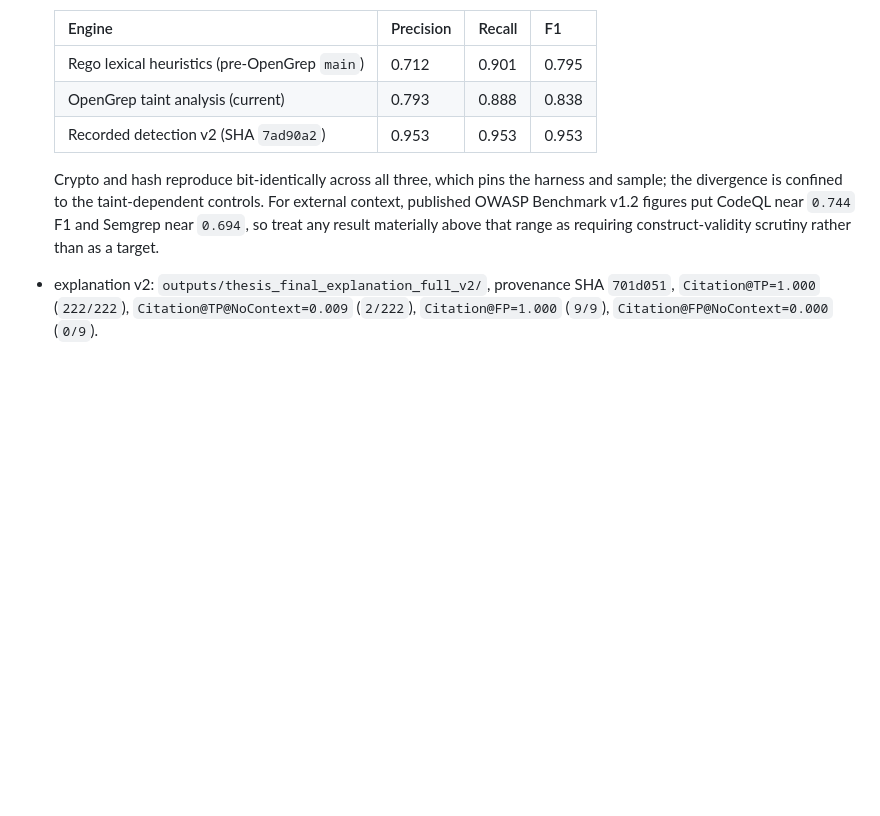
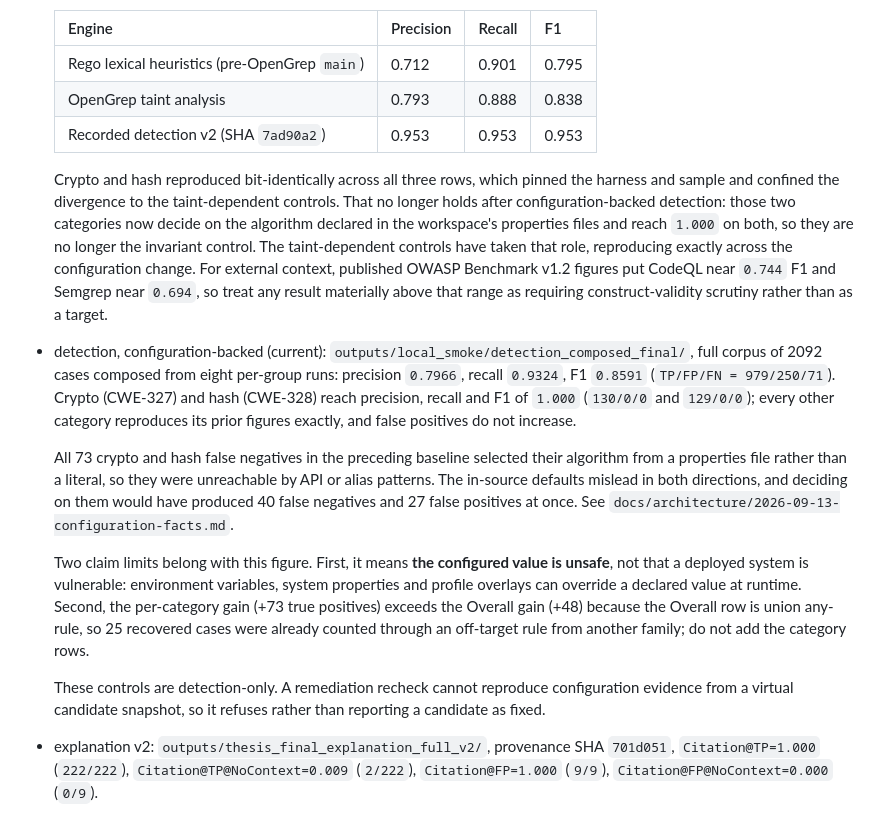
Before and after one commit to daniel-volpin/codegraph-rego, a Markdown page: docs/thesis_context.md, the part around the change. Drawn GitHub-style; blank space fills up the shorter version.

```diff
--- a/docs/thesis_context.md
+++ b/docs/thesis_context.md
@@ -167,15 +167,47 @@ Canonical thesis runs:
   | Engine | Precision | Recall | F1 |
   | --- | --- | --- | --- |
   | Rego lexical heuristics (pre-OpenGrep `main`) | 0.712 | 0.901 | 0.795 |
-  | OpenGrep taint analysis (current) | 0.793 | 0.888 | 0.838 |
+  | OpenGrep taint analysis | 0.793 | 0.888 | 0.838 |
   | Recorded detection v2 (SHA `7ad90a2`) | 0.953 | 0.953 | 0.953 |
 
-  Crypto and hash reproduce bit-identically across all three, which
-  pins the harness and sample; the divergence is confined to the
-  taint-dependent controls. For external context, published OWASP
+  Crypto and hash reproduced bit-identically across all three rows,
+  which pinned the harness and sample and confined the divergence to
+  the taint-dependent controls. That no longer holds after
+  configuration-backed detection: those two categories now decide on
+  the algorithm declared in the workspace's properties files and reach
+  `1.000` on both, so they are no longer the invariant control. The
+  taint-dependent controls have taken that role, reproducing exactly
+  across the configuration change. For external context, published OWASP
   Benchmark v1.2 figures put CodeQL near `0.744` F1 and Semgrep near
   `0.694`, so treat any result materially above that range as requiring
   construct-validity scrutiny rather than as a target.
+- detection, configuration-backed (current):
+  `outputs/local_smoke/detection_composed_final/`, full corpus of 2092
+  cases composed from eight per-group runs: precision `0.7966`, recall
+  `0.9324`, F1 `0.8591` (`TP/FP/FN = 979/250/71`). Crypto (CWE-327) and
+  hash (CWE-328) reach precision, recall and F1 of `1.000`
+  (`130/0/0` and `129/0/0`); every other category reproduces its prior
+  figures exactly, and false positives do not increase.
+
+  All 73 crypto and hash false negatives in the preceding baseline
+  selected their algorithm from a properties file rather than a
+  literal, so they were unreachable by API or alias patterns. The
+  in-source defaults mislead in both directions, and deciding on them
+  would have produced 40 false negatives and 27 false positives at
+  once. See `docs/architecture/2026-09-13-configuration-facts.md`.
+
+  Two claim limits belong with this figure. First, it means **the
+  configured value is unsafe**, not that a deployed system is
+  vulnerable: environment variables, system properties and profile
+  overlays can override a declared value at runtime. Second, the
+  per-category gain (+73 true positives) exceeds the Overall gain
+  (+48) because the Overall row is union any-rule, so 25 recovered
+  cases were already counted through an off-target rule from another
+  family; do not add the category rows.
+
+  These controls are detection-only. A remediation recheck cannot
+  reproduce configuration evidence from a virtual candidate snapshot,
+  so it refuses rather than reporting a candidate as fixed.
 - explanation v2: `outputs/thesis_final_explanation_full_v2/`,
   provenance SHA `701d051`, `Citation@TP=1.000` (`222/222`),
   `Citation@TP@NoContext=0.009` (`2/222`), `Citation@FP=1.000`
```
Also changed, not shown: REPRODUCIBILITY.md (+47 -4 lines), copilot-context/benchmark.md (+11 -0 lines).
